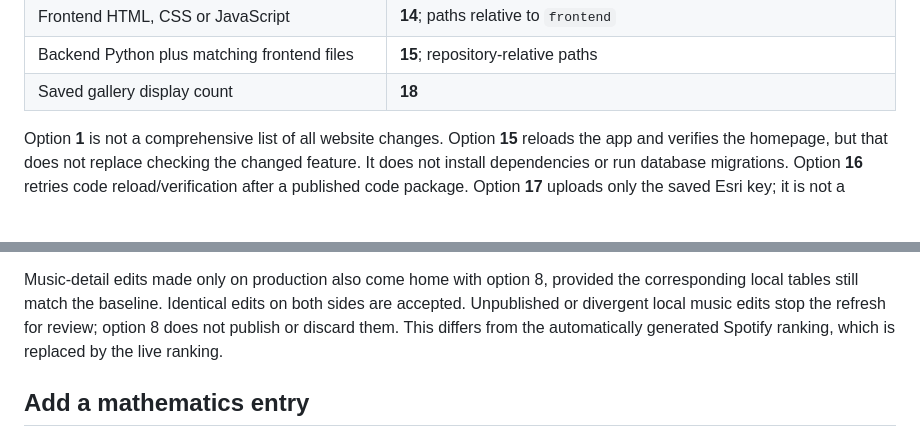
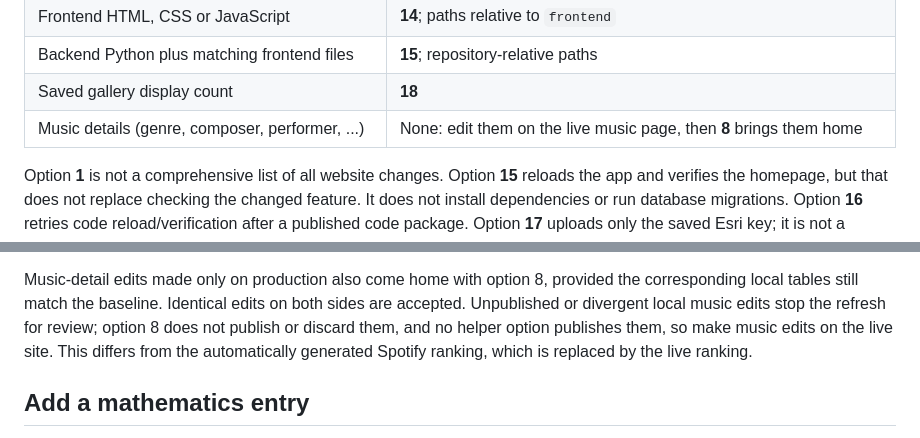
Before and after one commit to riskassure/chi-portfolio, a Markdown page: docs/ADMIN_RUNBOOK.md, 2 parts joined by grey strips. GitHub-like rendering; blank space fills up the shorter version.

Commit message:
Runbook: music details are edited on the live site
Co-Authored-By: Claude Opus 5.5 <noreply@anthropic.com>
Claude-Session: https://claude.ai/code/session_01A3M7sR7Gee2kLkVjzFtMqK

```diff
--- a/docs/ADMIN_RUNBOOK.md
+++ b/docs/ADMIN_RUNBOOK.md
@@ -86,6 +86,7 @@ preview: the helper explicitly selects a working copy.
 | Frontend HTML, CSS or JavaScript | **14**; paths relative to `frontend` |
 | Backend Python plus matching frontend files | **15**; repository-relative paths |
 | Saved gallery display count | **18** |
+| Music details (genre, composer, performer, ...) | None: edit them on the live music page, then **8** brings them home |
 
 Option **1** is not a comprehensive list of all website changes. Option **15**
 reloads the app and verifies the homepage, but that does not replace checking the
@@ -114,7 +115,8 @@ option 8. Never replace the entire live database with a laptop copy.
 Music-detail edits made only on production also come home with option 8, provided
 the corresponding local tables still match the baseline. Identical edits on both
 sides are accepted. Unpublished or divergent local music edits stop the refresh
-for review; option 8 does not publish or discard them. This differs from the
+for review; option 8 does not publish or discard them, and no helper option
+publishes them, so make music edits on the live site. This differs from the
 automatically generated Spotify ranking, which is replaced by the live ranking.
 
 ## Add a mathematics entry
```
